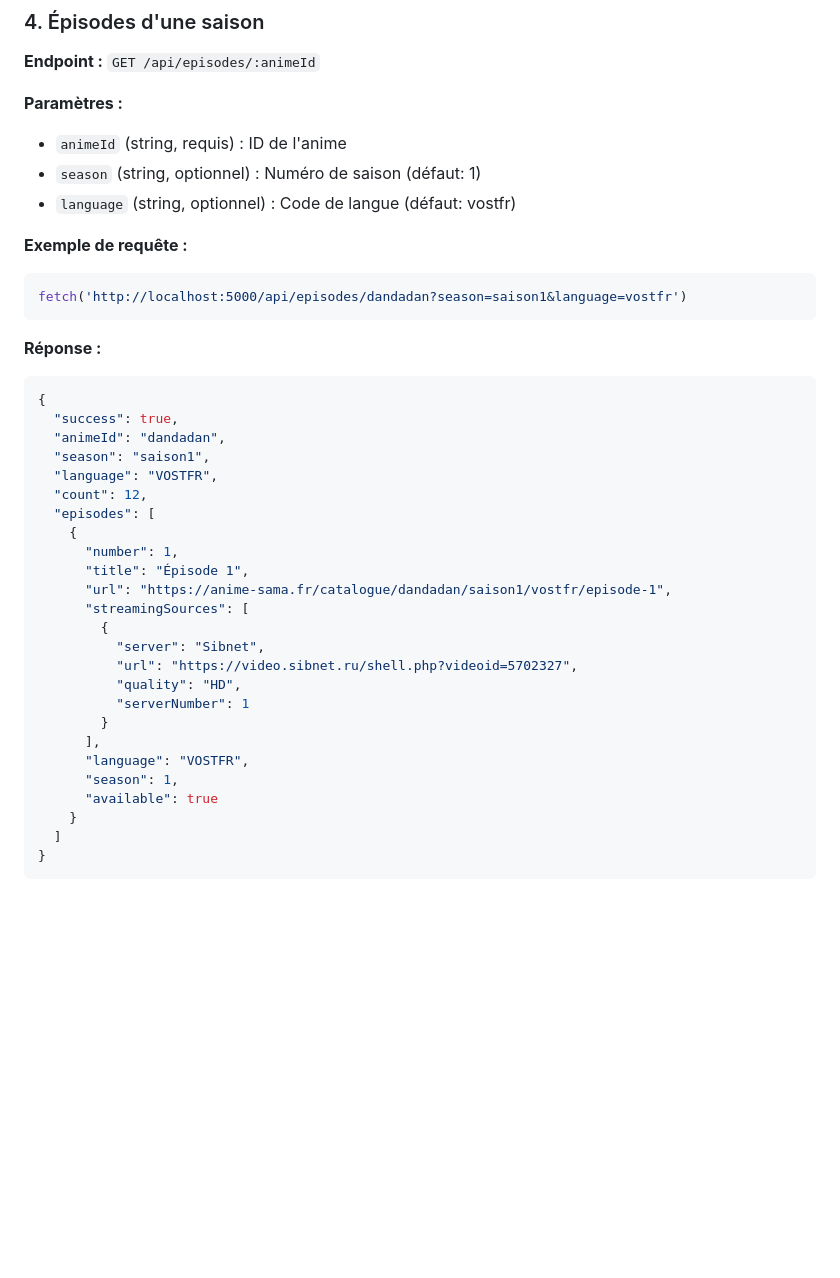
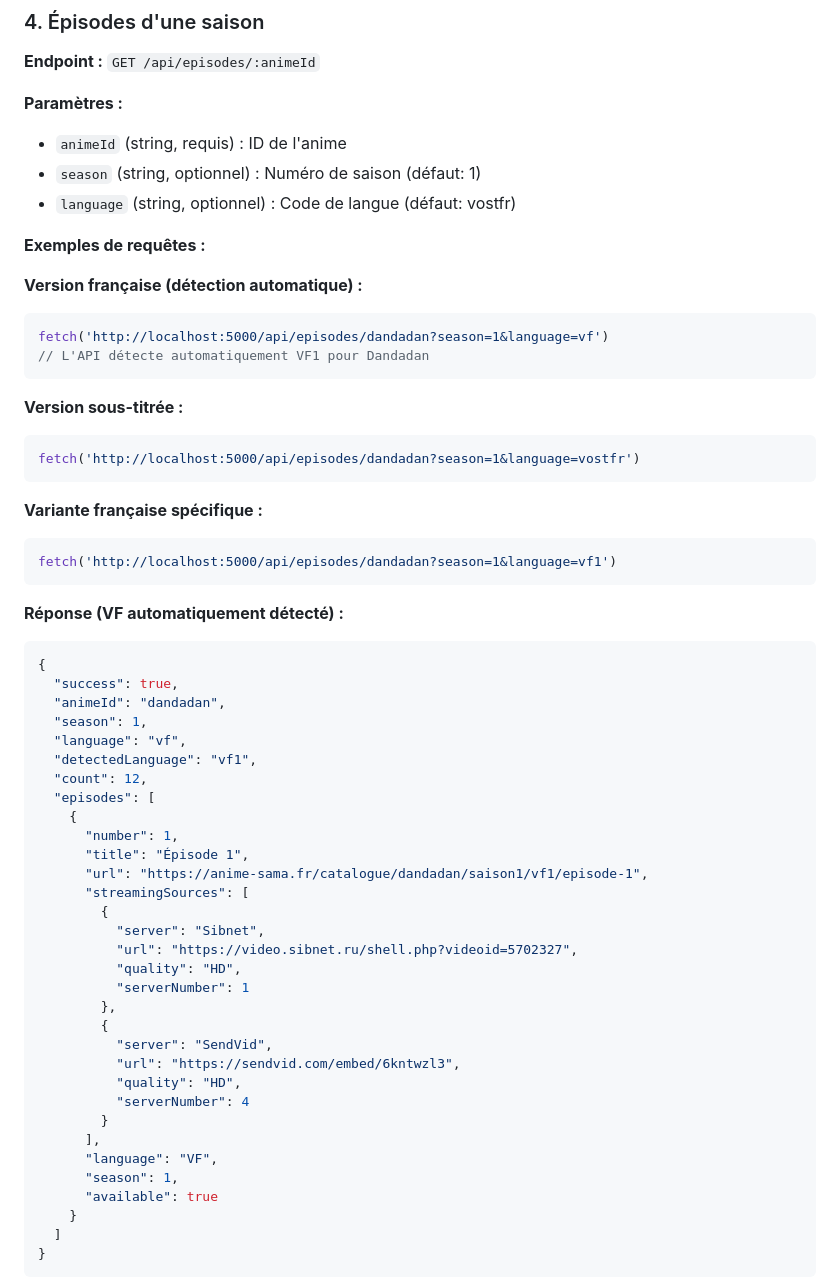
Before and after one commit to Atomic-tech-Shadow/AnimeSamaScraper, a Markdown page: API_DOCUMENTATION.md, the part around one of its changes. Drawn GitHub-style; blank space fills up the shorter version.

````diff
--- a/API_DOCUMENTATION.md
+++ b/API_DOCUMENTATION.md
@@ -151,33 +157,53 @@ fetch('http://localhost:5000/api/seasons/dandadan')
 - `season` (string, optionnel) : Numéro de saison (défaut: 1)
 - `language` (string, optionnel) : Code de langue (défaut: vostfr)
 
-**Exemple de requête :**
+**Exemples de requêtes :**
+
+**Version française (détection automatique) :**
 ```javascript
-fetch('http://localhost:5000/api/episodes/dandadan?season=saison1&language=vostfr')
+fetch('http://localhost:5000/api/episodes/dandadan?season=1&language=vf')
+// L'API détecte automatiquement VF1 pour Dandadan
 ```
 
-**Réponse :**
+**Version sous-titrée :**
+```javascript
+fetch('http://localhost:5000/api/episodes/dandadan?season=1&language=vostfr')
+```
+
+**Variante française spécifique :**
+```javascript
+fetch('http://localhost:5000/api/episodes/dandadan?season=1&language=vf1')
+```
+
+**Réponse (VF automatiquement détecté) :**
 ```json
 {
   "success": true,
   "animeId": "dandadan",
-  "season": "saison1",
-  "language": "VOSTFR",
+  "season": 1,
+  "language": "vf",
+  "detectedLanguage": "vf1",
   "count": 12,
   "episodes": [
     {
       "number": 1,
       "title": "Épisode 1",
-      "url": "https://anime-sama.fr/catalogue/dandadan/saison1/vostfr/episode-1",
+      "url": "https://anime-sama.fr/catalogue/dandadan/saison1/vf1/episode-1",
       "streamingSources": [
         {
           "server": "Sibnet",
           "url": "https://video.sibnet.ru/shell.php?videoid=5702327",
           "quality": "HD",
           "serverNumber": 1
+        },
+        {
+          "server": "SendVid",
+          "url": "https://sendvid.com/embed/6kntwzl3",
+          "quality": "HD",
+          "serverNumber": 4
         }
       ],
-      "language": "VOSTFR",
+      "language": "VF",
       "season": 1,
       "available": true
     }
````
Also changed, not shown: other parts of API_DOCUMENTATION.md (+57 -4 lines), QUICK_START.md (+77 -20 lines).
